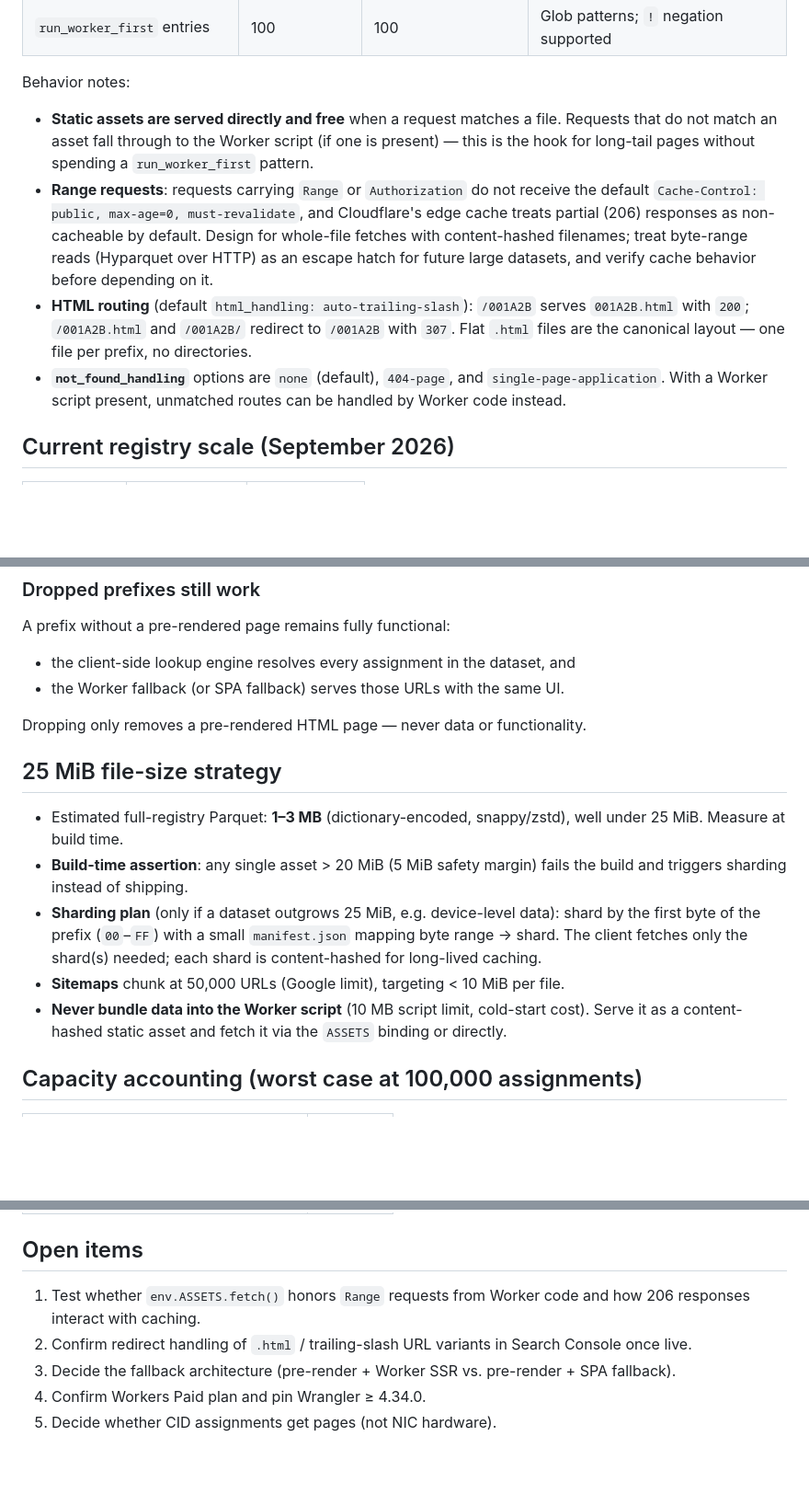
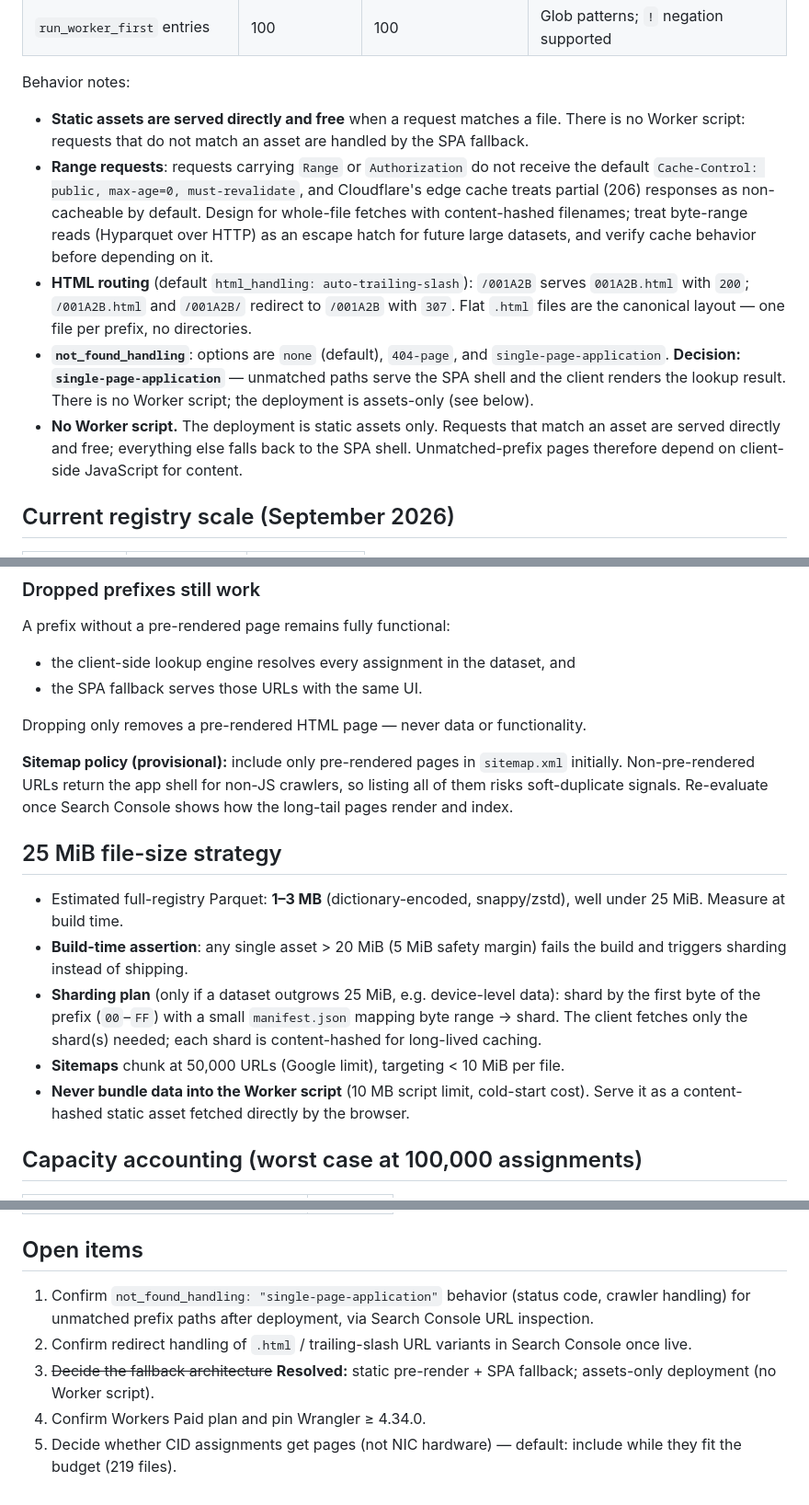
Before and after one commit to jasontally/mac-address-lookup, a Markdown page: docs/deployment-constraints.md, 3 parts joined by grey strips. Shown at 92% size. Drawn GitHub-style; blank space fills up the shorter version.

```diff
--- a/docs/deployment-constraints.md
+++ b/docs/deployment-constraints.md
@@ -19,10 +19,11 @@ This document tracks the platform limits the architecture must stay within, the
 
 Behavior notes:
 
-- **Static assets are served directly and free** when a request matches a file. Requests that do not match an asset fall through to the Worker script (if one is present) — this is the hook for long-tail pages without spending a `run_worker_first` pattern.
+- **Static assets are served directly and free** when a request matches a file. There is no Worker script: requests that do not match an asset are handled by the SPA fallback.
 - **Range requests**: requests carrying `Range` or `Authorization` do not receive the default `Cache-Control: public, max-age=0, must-revalidate`, and Cloudflare's edge cache treats partial (206) responses as non-cacheable by default. Design for whole-file fetches with content-hashed filenames; treat byte-range reads (Hyparquet over HTTP) as an escape hatch for future large datasets, and verify cache behavior before depending on it.
 - **HTML routing** (default `html_handling: auto-trailing-slash`): `/001A2B` serves `001A2B.html` with `200`; `/001A2B.html` and `/001A2B/` redirect to `/001A2B` with `307`. Flat `.html` files are the canonical layout — one file per prefix, no directories.
-- **`not_found_handling`** options are `none` (default), `404-page`, and `single-page-application`. With a Worker script present, unmatched routes can be handled by Worker code instead.
+- **`not_found_handling`**: options are `none` (default), `404-page`, and `single-page-application`. **Decision: `single-page-application`** — unmatched paths serve the SPA shell and the client renders the lookup result. There is no Worker script; the deployment is assets-only (see below).
+- **No Worker script.** The deployment is static assets only. Requests that match an asset are served directly and free; everything else falls back to the SPA shell. Unmatched-prefix pages therefore depend on client-side JavaScript for content.
 
 ## Current registry scale (September 2026)
 
@@ -80,9 +81,11 @@ Drop pages in reverse priority order — lowest-demand MA-S first, then low-dema
 A prefix without a pre-rendered page remains fully functional:
 
 - the client-side lookup engine resolves every assignment in the dataset, and
-- the Worker fallback (or SPA fallback) serves those URLs with the same UI.
+- the SPA fallback serves those URLs with the same UI.
 
 Dropping only removes a pre-rendered HTML page — never data or functionality.
+
+**Sitemap policy (provisional):** include only pre-rendered pages in `sitemap.xml` initially. Non-pre-rendered URLs return the app shell for non-JS crawlers, so listing all of them risks soft-duplicate signals. Re-evaluate once Search Console shows how the long-tail pages render and index.
 
 ## 25 MiB file-size strategy
 
@@ -90,7 +93,7 @@ Dropping only removes a pre-rendered HTML page — never data or functionality.
 - **Build-time assertion**: any single asset > 20 MiB (5 MiB safety margin) fails the build and triggers sharding instead of shipping.
 - **Sharding plan** (only if a dataset outgrows 25 MiB, e.g. device-level data): shard by the first byte of the prefix (`00`–`FF`) with a small `manifest.json` mapping byte range → shard. The client fetches only the shard(s) needed; each shard is content-hashed for long-lived caching.
 - **Sitemaps** chunk at 50,000 URLs (Google limit), targeting < 10 MiB per file.
-- **Never bundle data into the Worker script** (10 MB script limit, cold-start cost). Serve it as a content-hashed static asset and fetch it via the `ASSETS` binding or directly.
+- **Never bundle data into the Worker script** (10 MB script limit, cold-start cost). Serve it as a content-hashed static asset fetched directly by the browser.
 
 ## Capacity accounting (worst case at 100,000 assignments)
 
@@ -105,8 +108,8 @@ Dropping only removes a pre-rendered HTML page — never data or functionality.
 
 ## Open items
 
-1. Test whether `env.ASSETS.fetch()` honors `Range` requests from Worker code and how 206 responses interact with caching.
+1. Confirm `not_found_handling: "single-page-application"` behavior (status code, crawler handling) for unmatched prefix paths after deployment, via Search Console URL inspection.
 2. Confirm redirect handling of `.html` / trailing-slash URL variants in Search Console once live.
-3. Decide the fallback architecture (pre-render + Worker SSR vs. pre-render + SPA fallback).
+3. ~~Decide the fallback architecture~~ **Resolved:** static pre-render + SPA fallback; assets-only deployment (no Worker script).
 4. Confirm Workers Paid plan and pin Wrangler ≥ 4.34.0.
-5. Decide whether CID assignments get pages (not NIC hardware).
+5. Decide whether CID assignments get pages (not NIC hardware) — default: include while they fit the budget (219 files).
```
Also changed, not shown: README.md (+3 -2 lines), docs/design.md (added, +130 -0 lines).
